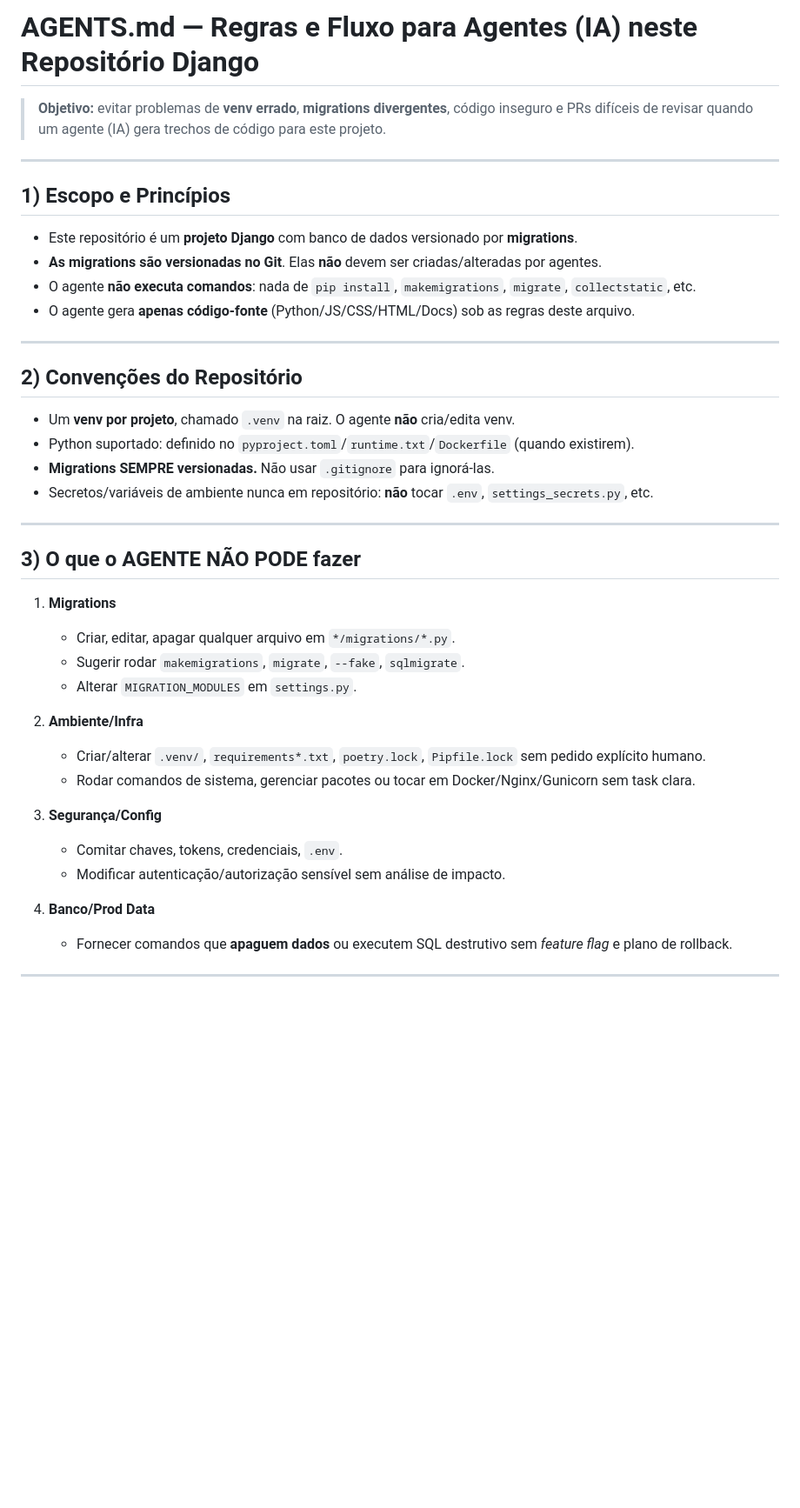
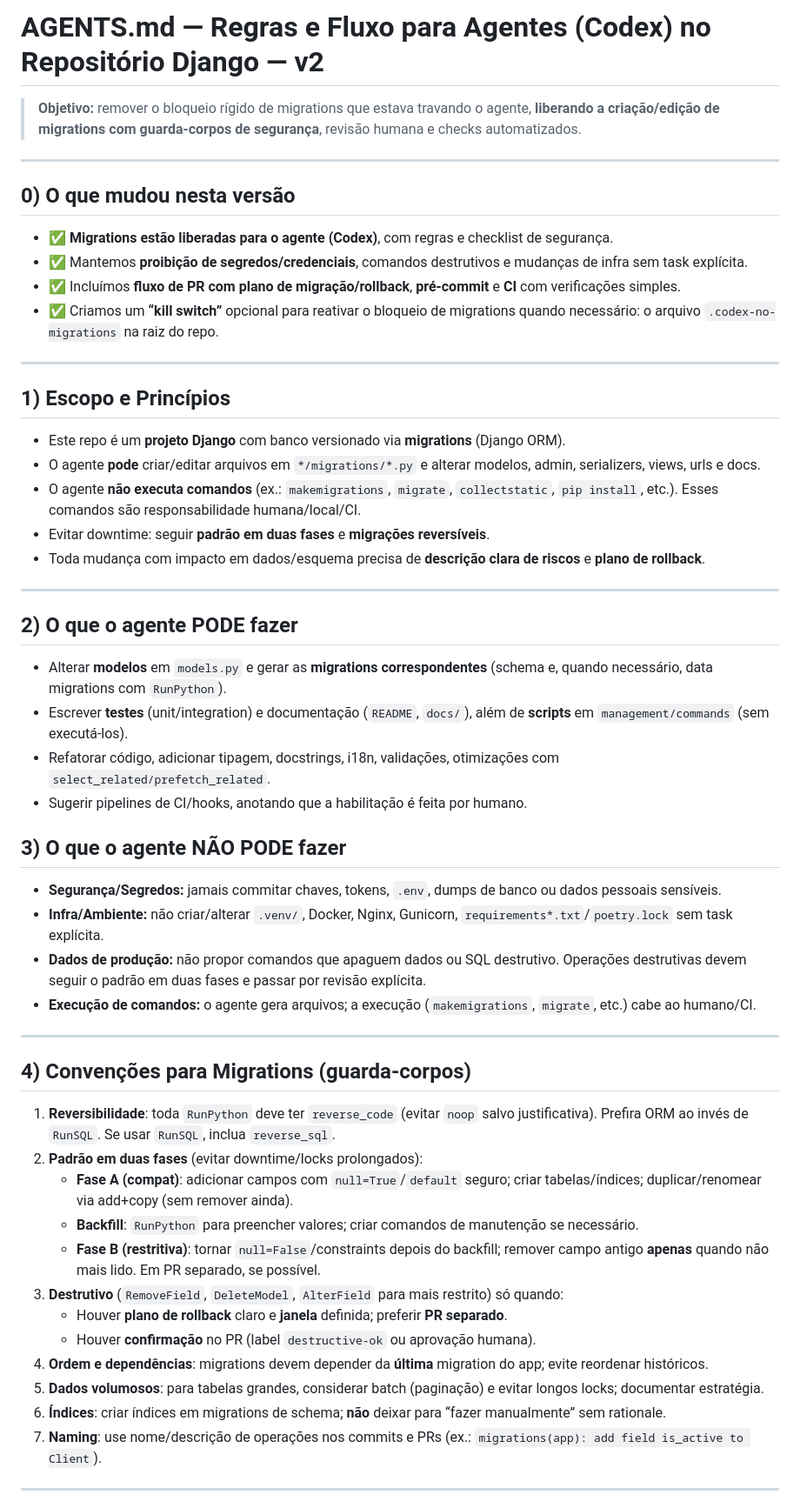
Before and after one commit to oliv3ira40/colmeia_online, a Markdown page: AGENTS.md, the part around one of its changes. Shown at 87% size. Rendered like a GitHub page; blank space fills up the shorter version.

```diff
--- a/AGENTS.md
+++ b/AGENTS.md
@@ -1,44 +1,52 @@
-# AGENTS.md — Regras e Fluxo para Agentes (IA) neste Repositório Django
+# AGENTS.md — Regras e Fluxo para Agentes (Codex) no Repositório Django — v2
+> **Objetivo:** remover o bloqueio rígido de migrations que estava travando o agente, **liberando a criação/edição de migrations com guarda‑corpos de segurança**, revisão humana e checks automatizados.
 
-> **Objetivo:** evitar problemas de **venv errado**, **migrations divergentes**, código inseguro e PRs difíceis de revisar quando um agente (IA) gera trechos de código para este projeto.
+---
+
+## 0) O que mudou nesta versão
+- ✅ **Migrations estão liberadas para o agente (Codex)**, com regras e checklist de segurança.
+- ✅ Mantemos **proibição de segredos/credenciais**, comandos destrutivos e mudanças de infra sem task explícita.
+- ✅ Incluímos **fluxo de PR com plano de migração/rollback**, **pré‑commit** e **CI** com verificações simples.
+- ✅ Criamos um **“kill switch”** opcional para reativar o bloqueio de migrations quando necessário: o arquivo `.codex-no-migrations` na raiz do repo.
 
 ---
 
 ## 1) Escopo e Princípios
-
-- Este repositório é um **projeto Django** com banco de dados versionado por **migrations**.
-- **As migrations são versionadas no Git**. Elas **não** devem ser criadas/alteradas por agentes.
-- O agente **não executa comandos**: nada de `pip install`, `makemigrations`, `migrate`, `collectstatic`, etc.
-- O agente gera **apenas código-fonte** (Python/JS/CSS/HTML/Docs) sob as regras deste arquivo.
+- Este repo é um **projeto Django** com banco versionado via **migrations** (Django ORM).
+- O agente **pode** criar/editar arquivos em `*/migrations/*.py` e alterar modelos, admin, serializers, views, urls e docs.
+- O agente **não executa comandos** (ex.: `makemigrations`, `migrate`, `collectstatic`, `pip install`, etc.). Esses comandos são responsabilidade humana/local/CI.
+- Evitar downtime: seguir **padrão em duas fases** e **migrações reversíveis**.
+- Toda mudança com impacto em dados/esquema precisa de **descrição clara de riscos** e **plano de rollback**.
 
 ---
 
-## 2) Convenções do Repositório
+## 2) O que o agente **PODE** fazer
+- Alterar **modelos** em `models.py` e gerar as **migrations correspondentes** (schema e, quando necessário, data migrations com `RunPython`).
+- Escrever **testes** (unit/integration) e documentação (`README`, `docs/`), além de **scripts** em `management/commands` (sem executá‑los).
+- Refatorar código, adicionar tipagem, docstrings, i18n, validações, otimizações com `select_related/prefetch_related`.
+- Sugerir pipelines de CI/hooks, anotando que a habilitação é feita por humano.
 
-- Um **venv por projeto**, chamado `.venv` na raiz. O agente **não** cria/edita venv.
-- Python suportado: definido no `pyproject.toml`/`runtime.txt`/`Dockerfile` (quando existirem).
-- **Migrations SEMPRE versionadas.** Não usar `.gitignore` para ignorá-las.
-- Secretos/variáveis de ambiente nunca em repositório: **não** tocar `.env`, `settings_secrets.py`, etc.
+## 3) O que o agente **NÃO PODE** fazer
+- **Segurança/Segredos:** jamais commitar chaves, tokens, `.env`, dumps de banco ou dados pessoais sensíveis.
+- **Infra/Ambiente:** não criar/alterar `.venv/`, Docker, Nginx, Gunicorn, `requirements*.txt`/`poetry.lock` sem task explícita.
+- **Dados de produção:** não propor comandos que apaguem dados ou SQL destrutivo. Operações destrutivas devem seguir o padrão em duas fases e passar por revisão explícita.
+- **Execução de comandos:** o agente gera arquivos; a execução (`makemigrations`, `migrate`, etc.) cabe ao humano/CI.
 
 ---
 
-## 3) O que o AGENTE **NÃO PODE** fazer
-
-1. **Migrations**
-   - Criar, editar, apagar qualquer arquivo em `*/migrations/*.py`.
-   - Sugerir rodar `makemigrations`, `migrate`, `--fake`, `sqlmigrate`.
-   - Alterar `MIGRATION_MODULES` em `settings.py`.
-
-2. **Ambiente/Infra**
-   - Criar/alterar `.venv/`, `requirements*.txt`, `poetry.lock`, `Pipfile.lock` sem pedido explícito humano.
-   - Rodar comandos de sistema, gerenciar pacotes ou tocar em Docker/Nginx/Gunicorn sem task clara.
-
-3. **Segurança/Config**
-   - Comitar chaves, tokens, credenciais, `.env`.
-   - Modificar autenticação/autorização sensível sem análise de impacto.
-
-4. **Banco/Prod Data**
-   - Fornecer comandos que **apaguem dados** ou executem SQL destrutivo sem *feature flag* e plano de rollback.
+## 4) Convenções para Migrations (guarda‑corpos)
+1. **Reversibilidade**: toda `RunPython` deve ter `reverse_code` (evitar `noop` salvo justificativa). Prefira ORM ao invés de `RunSQL`. Se usar `RunSQL`, inclua `reverse_sql`.
+2. **Padrão em duas fases** (evitar downtime/locks prolongados):
+   - **Fase A (compat)**: adicionar campos com `null=True`/`default` seguro; criar tabelas/índices; duplicar/renomear via add+copy (sem remover ainda).
+   - **Backfill**: `RunPython` para preencher valores; criar comandos de manutenção se necessário.
+   - **Fase B (restritiva)**: tornar `null=False`/constraints depois do backfill; remover campo antigo **apenas** quando não mais lido. Em PR separado, se possível.
+3. **Destrutivo** (`RemoveField`, `DeleteModel`, `AlterField` para mais restrito) só quando:
+   - Houver **plano de rollback** claro e **janela** definida; preferir **PR separado**.
+   - Houver **confirmação** no PR (label `destructive-ok` ou aprovação humana).
+4. **Ordem e dependências**: migrations devem depender da **última** migration do app; evite reordenar históricos.
+5. **Dados volumosos**: para tabelas grandes, considerar batch (paginação) e evitar longos locks; documentar estratégia.
+6. **Índices**: criar índices em migrations de schema; **não** deixar para “fazer manualmente” sem rationale.
+7. **Naming**: use nome/descrição de operações nos commits e PRs (ex.: `migrations(app): add field is_active to Client`).
 
 ---
 
```
Also changed, not shown: other parts of AGENTS.md (+104 -137 lines).
